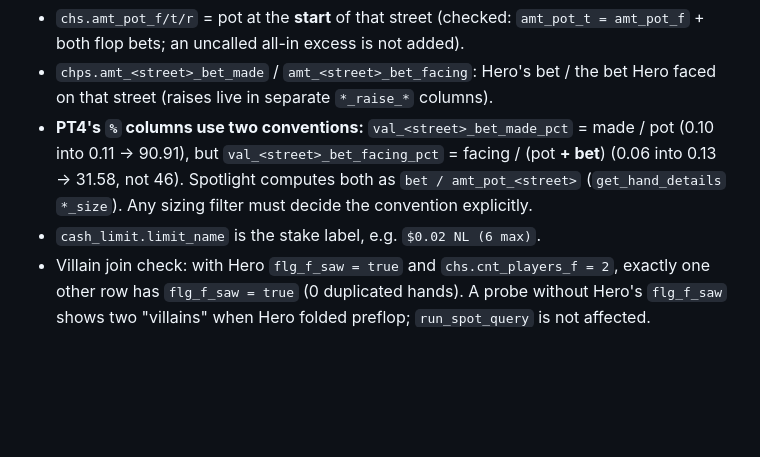
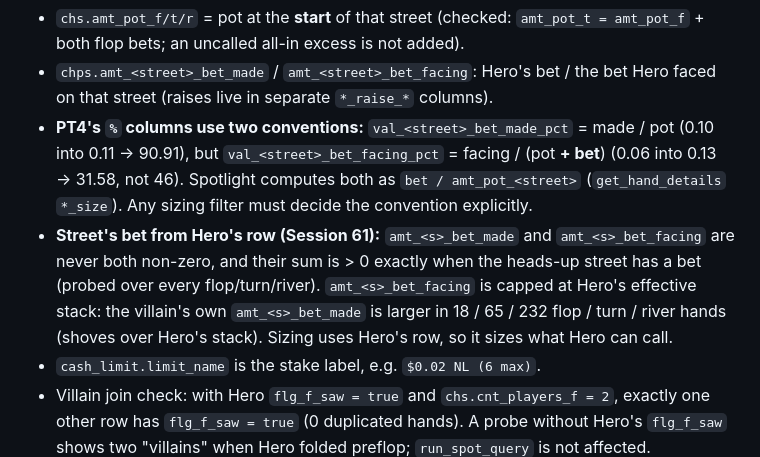
Before and after one commit to roccojustice/poker-analytics-copilot, a Markdown page: docs/SCHEMA_NOTES.md, the part around the change. GitHub-like rendering; blank space fills up the shorter version.

```diff
--- a/docs/SCHEMA_NOTES.md
+++ b/docs/SCHEMA_NOTES.md
@@ -166,5 +166,6 @@ Base: `3bp_ip_pfc_faced_cbet_flop` + `faced_cbet_turn` (`flg_t_cbet_def_opp = tr
 - `chs.amt_pot_f/t/r` = pot at the **start** of that street (checked: `amt_pot_t = amt_pot_f` + both flop bets; an uncalled all-in excess is not added).
 - `chps.amt_<street>_bet_made` / `amt_<street>_bet_facing`: Hero's bet / the bet Hero faced on that street (raises live in separate `*_raise_*` columns).
 - **PT4's `%` columns use two conventions:** `val_<street>_bet_made_pct` = made / pot (0.10 into 0.11 → 90.91), but `val_<street>_bet_facing_pct` = facing / (pot **+ bet**) (0.06 into 0.13 → 31.58, not 46). Spotlight computes both as `bet / amt_pot_<street>` (`get_hand_details` `*_size`). Any sizing filter must decide the convention explicitly.
+- **Street's bet from Hero's row (Session 61):** `amt_<s>_bet_made` and `amt_<s>_bet_facing` are never both non-zero, and their sum is > 0 exactly when the heads-up street has a bet (probed over every flop/turn/river). `amt_<s>_bet_facing` is capped at Hero's effective stack: the villain's own `amt_<s>_bet_made` is larger in 18 / 65 / 232 flop / turn / river hands (shoves over Hero's stack). Sizing uses Hero's row, so it sizes what Hero can call.
 - `cash_limit.limit_name` is the stake label, e.g. `$0.02 NL (6 max)`.
 - Villain join check: with Hero `flg_f_saw = true` and `chs.cnt_players_f = 2`, exactly one other row has `flg_f_saw = true` (0 duplicated hands). A probe without Hero's `flg_f_saw` shows two "villains" when Hero folded preflop; `run_spot_query` is not affected.
```
Also changed, not shown: CLAUDE.md (+4 -4 lines), docs/DECISIONS.md (+7 -0 lines).
